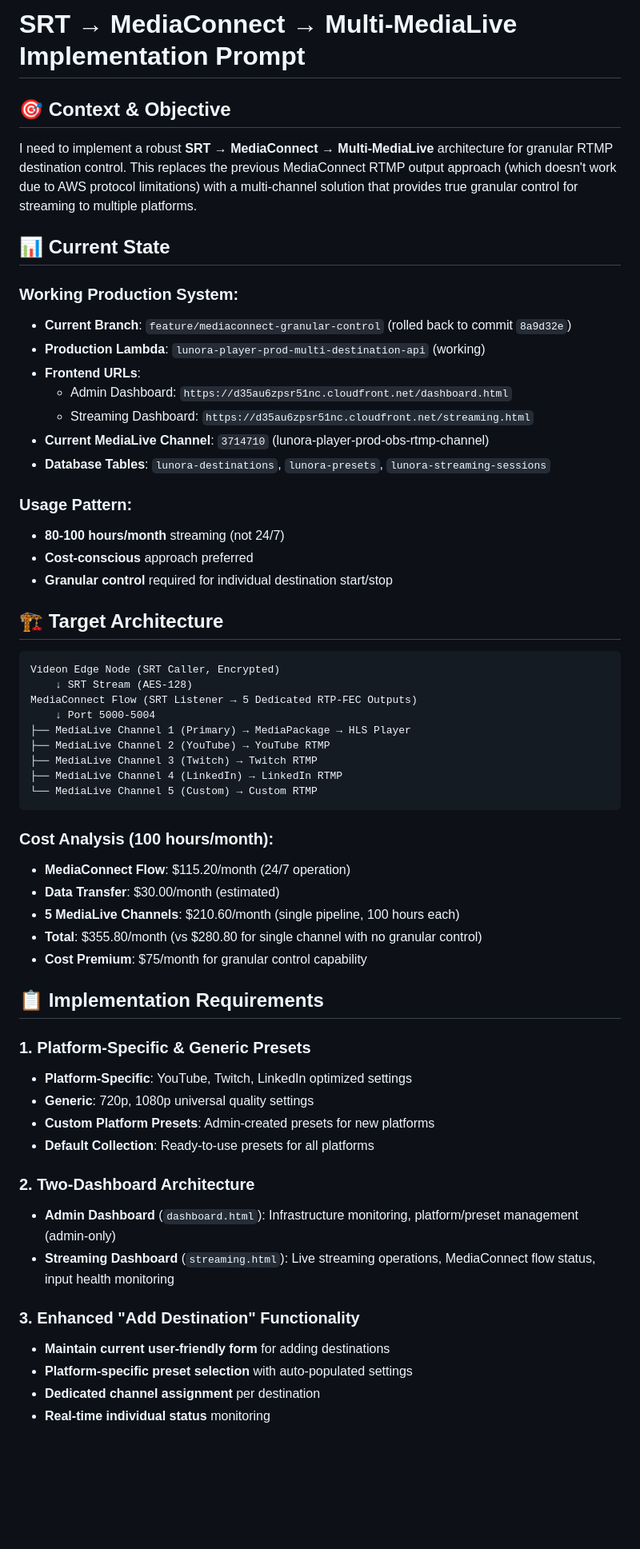
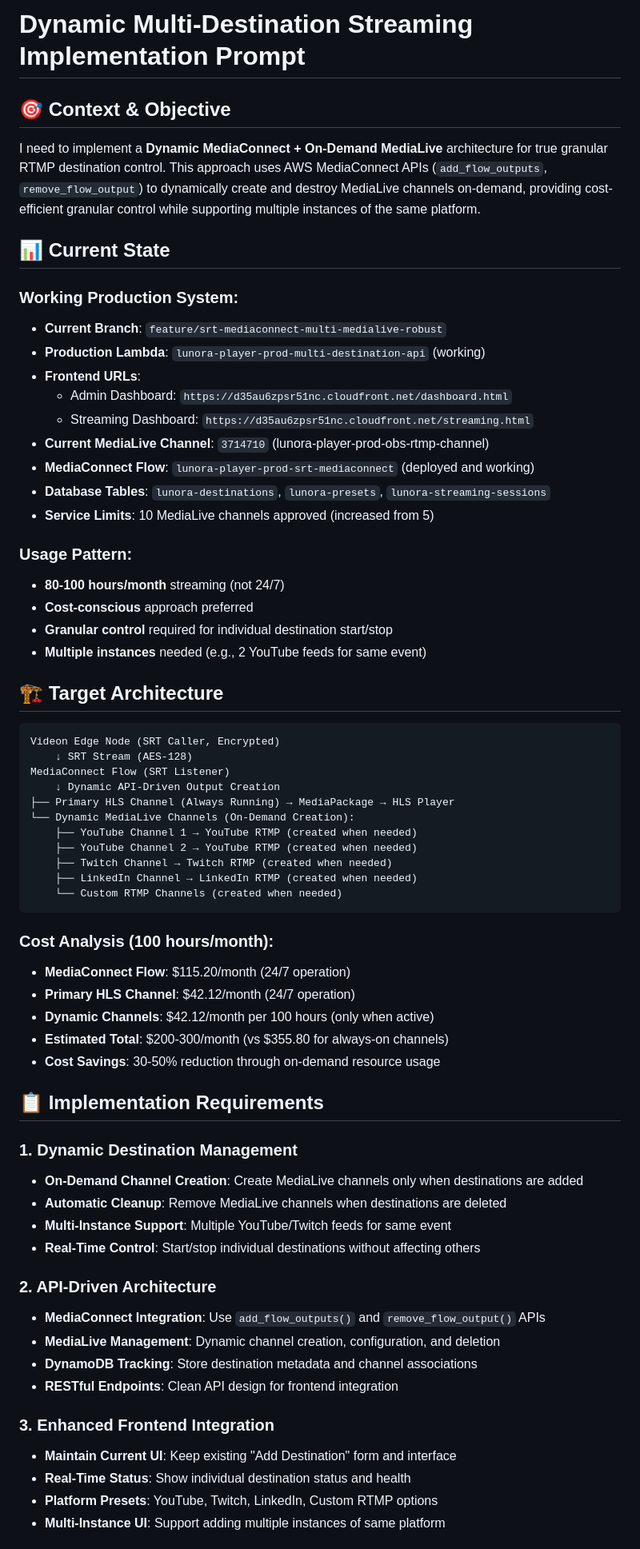
Before and after one commit to SR-MDR/lunora-player, a Markdown page: docs/implementation-prompt-for-new-chat.md, the part around the change printed below. Shown: that part at 80% size. Drawn GitHub-style; blank space fills up the shorter version.

````diff
--- a/docs/implementation-prompt-for-new-chat.md
+++ b/docs/implementation-prompt-for-new-chat.md
@@ -1,61 +1,68 @@
-# SRT → MediaConnect → Multi-MediaLive Implementation Prompt
+# Dynamic Multi-Destination Streaming Implementation Prompt
 
 ## 🎯 **Context & Objective**
 
-I need to implement a robust **SRT → MediaConnect → Multi-MediaLive** architecture for granular RTMP destination control. This replaces the previous MediaConnect RTMP output approach (which doesn't work due to AWS protocol limitations) with a multi-channel solution that provides true granular control for streaming to multiple platforms.
+I need to implement a **Dynamic MediaConnect + On-Demand MediaLive** architecture for true granular RTMP destination control. This approach uses AWS MediaConnect APIs (`add_flow_outputs`, `remove_flow_output`) to dynamically create and destroy MediaLive channels on-demand, providing cost-efficient granular control while supporting multiple instances of the same platform.
 
 ## 📊 **Current State**
 
 ### **Working Production System:**
-- **Current Branch**: `feature/mediaconnect-granular-control` (rolled back to commit `8a9d32e`)
+- **Current Branch**: `feature/srt-mediaconnect-multi-medialive-robust`
 - **Production Lambda**: `lunora-player-prod-multi-destination-api` (working)
 - **Frontend URLs**:
   - Admin Dashboard: `https://d35au6zpsr51nc.cloudfront.net/dashboard.html`
   - Streaming Dashboard: `https://d35au6zpsr51nc.cloudfront.net/streaming.html`
 - **Current MediaLive Channel**: `3714710` (lunora-player-prod-obs-rtmp-channel)
+- **MediaConnect Flow**: `lunora-player-prod-srt-mediaconnect` (deployed and working)
 - **Database Tables**: `lunora-destinations`, `lunora-presets`, `lunora-streaming-sessions`
+- **Service Limits**: 10 MediaLive channels approved (increased from 5)
 
 ### **Usage Pattern**:
 - **80-100 hours/month** streaming (not 24/7)
 - **Cost-conscious** approach preferred
 - **Granular control** required for individual destination start/stop
+- **Multiple instances** needed (e.g., 2 YouTube feeds for same event)
 
 ## 🏗️ **Target Architecture**
 
 ```
 Videon Edge Node (SRT Caller, Encrypted)
     ↓ SRT Stream (AES-128)
-MediaConnect Flow (SRT Listener → 5 Dedicated RTP-FEC Outputs)
-    ↓ Port 5000-5004
-├── MediaLive Channel 1 (Primary) → MediaPackage → HLS Player
-├── MediaLive Channel 2 (YouTube) → YouTube RTMP
-├── MediaLive Channel 3 (Twitch) → Twitch RTMP
-├── MediaLive Channel 4 (LinkedIn) → LinkedIn RTMP
-└── MediaLive Channel 5 (Custom) → Custom RTMP
+MediaConnect Flow (SRT Listener)
+    ↓ Dynamic API-Driven Output Creation
+├── Primary HLS Channel (Always Running) → MediaPackage → HLS Player
+└── Dynamic MediaLive Channels (On-Demand Creation):
+    ├── YouTube Channel 1 → YouTube RTMP (created when needed)
+    ├── YouTube Channel 2 → YouTube RTMP (created when needed)
+    ├── Twitch Channel → Twitch RTMP (created when needed)
+    ├── LinkedIn Channel → LinkedIn RTMP (created when needed)
+    └── Custom RTMP Channels (created when needed)
 ```
 
 ### **Cost Analysis (100 hours/month):**
 - **MediaConnect Flow**: $115.20/month (24/7 operation)
-- **Data Transfer**: $30.00/month (estimated)
-- **5 MediaLive Channels**: $210.60/month (single pipeline, 100 hours each)
-- **Total**: $355.80/month (vs $280.80 for single channel with no granular control)
-- **Cost Premium**: $75/month for granular control capability
+- **Primary HLS Channel**: $42.12/month (24/7 operation)
+- **Dynamic Channels**: $42.12/month per 100 hours (only when active)
+- **Estimated Total**: $200-300/month (vs $355.80 for always-on channels)
+- **Cost Savings**: 30-50% reduction through on-demand resource usage
 
 ## 📋 **Implementation Requirements**
 
-### **1. Platform-Specific & Generic Presets**
-- **Platform-Specific**: YouTube, Twitch, LinkedIn optimized settings
-- **Generic**: 720p, 1080p universal quality settings
-- **Custom Platform Presets**: Admin-created presets for new platforms
-- **Default Collection**: Ready-to-use presets for all platforms
+### **1. Dynamic Destination Management**
+- **On-Demand Channel Creation**: Create MediaLive channels only when destinations are added
+- **Automatic Cleanup**: Remove MediaLive channels when destinations are deleted
+- **Multi-Instance Support**: Multiple YouTube/Twitch feeds for same event
+- **Real-Time Control**: Start/stop individual destinations without affecting others
 
-### **2. Two-Dashboard Architecture**
-- **Admin Dashboard** (`dashboard.html`): Infrastructure monitoring, platform/preset management (admin-only)
-- **Streaming Dashboard** (`streaming.html`): Live streaming operations, MediaConnect flow status, input health monitoring
+### **2. API-Driven Architecture**
+- **MediaConnect Integration**: Use `add_flow_outputs()` and `remove_flow_output()` APIs
+- **MediaLive Management**: Dynamic channel creation, configuration, and deletion
+- **DynamoDB Tracking**: Store destination metadata and channel associations
+- **RESTful Endpoints**: Clean API design for frontend integration
 
-### **3. Enhanced "Add Destination" Functionality**
-- **Maintain current user-friendly form** for adding destinations
-- **Platform-specific preset selection** with auto-populated settings
-- **Dedicated channel assignment** per destination
-- **Real-time individual status** monitoring
+### **3. Enhanced Frontend Integration**
+- **Maintain Current UI**: Keep existing "Add Destination" form and interface
+- **Real-Time Status**: Show individual destination status and health
+- **Platform Presets**: YouTube, Twitch, LinkedIn, Custom RTMP options
+- **Multi-Instance UI**: Support adding multiple instances of same platform
 
````
Also changed, not shown: other parts of docs/implementation-prompt-for-new-chat.md (+131 -75 lines), docs/DYNAMIC_STREAMING_ARCHITECTURE_PLAN.md (added, +304 -0 lines).
